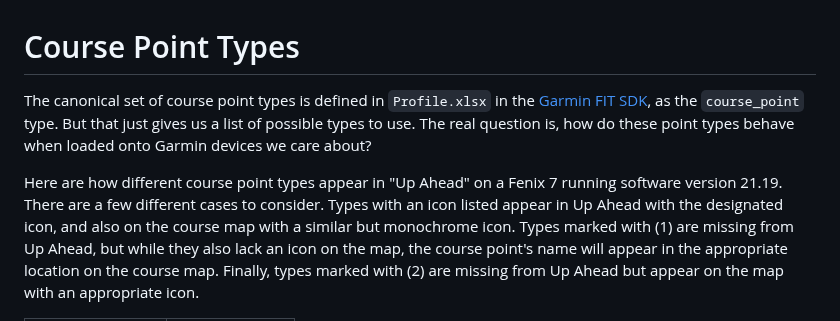
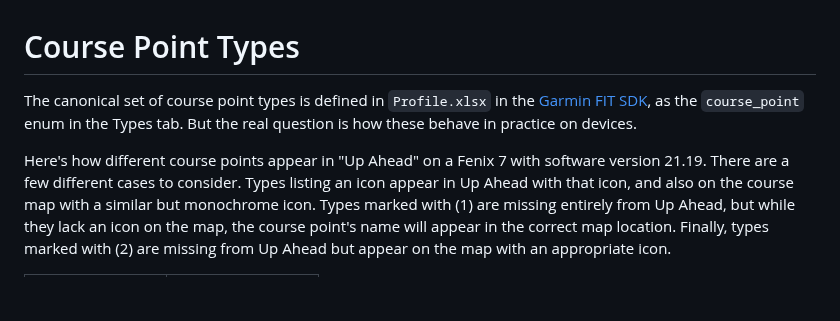
Before and after one commit to mshroyer/coursepointer, a Markdown page: docs/point_types.md, the part around one of its changes. Drawn GitHub-style; blank space fills up the shorter version.

Commit message:
[docs] Tweaks to the point types doc

```diff
--- a/docs/point_types.md
+++ b/docs/point_types.md
@@ -2,16 +2,15 @@
 
 The canonical set of course point types is defined in `Profile.xlsx` in the
 [Garmin FIT SDK](https://developer.garmin.com/fit/download/), as the
-`course_point` type.  But that just gives us a list of possible types to use.
-The real question is, how do these point types behave when loaded onto Garmin
-devices we care about?
+`course_point` enum in the Types tab.  But the real question is how these
+behave in practice on devices.
 
-Here are how different course point types appear in "Up Ahead" on a Fenix 7
-running software version 21.19.  There are a few different cases to consider.
-Types with an icon listed appear in Up Ahead with the designated icon, and
-also on the course map with a similar but monochrome icon.  Types marked with
-(1) are missing from Up Ahead, but while they also lack an icon on the map,
-the course point's name will appear in the appropriate location on the course
-map.  Finally, types marked with (2) are missing from Up Ahead but appear on
-the map with an appropriate icon.
+Here's how different course points appear in "Up Ahead" on a Fenix 7 with
+software version 21.19.  There are a few different cases to consider.  Types
+listing an icon appear in Up Ahead with that icon, and also on the course map
+with a similar but monochrome icon.  Types marked with (1) are missing
+entirely from Up Ahead, but while they lack an icon on the map, the course
+point's name will appear in the correct map location.  Finally, types marked
+with (2) are missing from Up Ahead but appear on the map with an appropriate
+icon.
 
```
Also changed, not shown: other parts of docs/point_types.md (+55 -55 lines).
